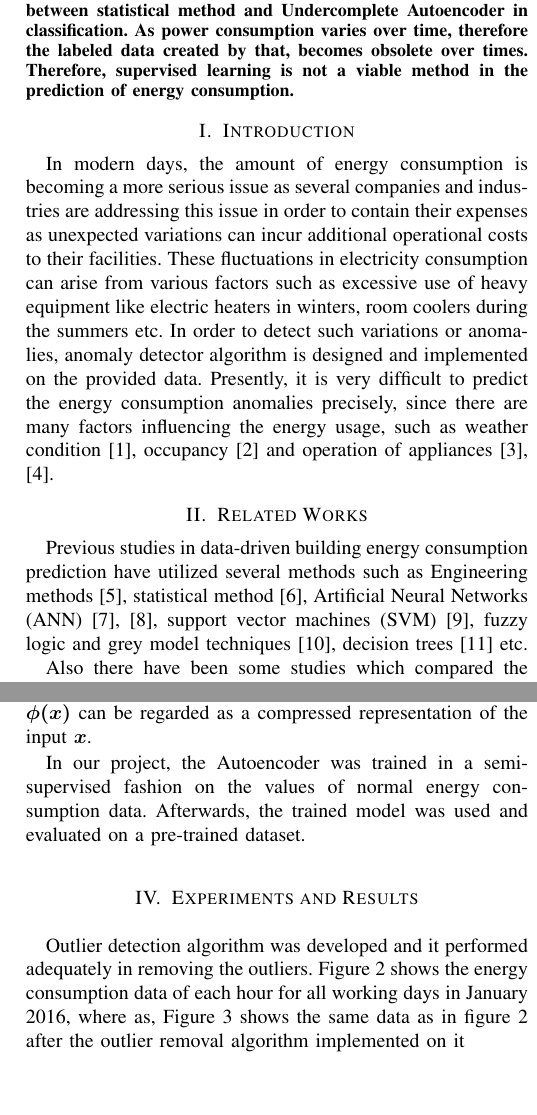
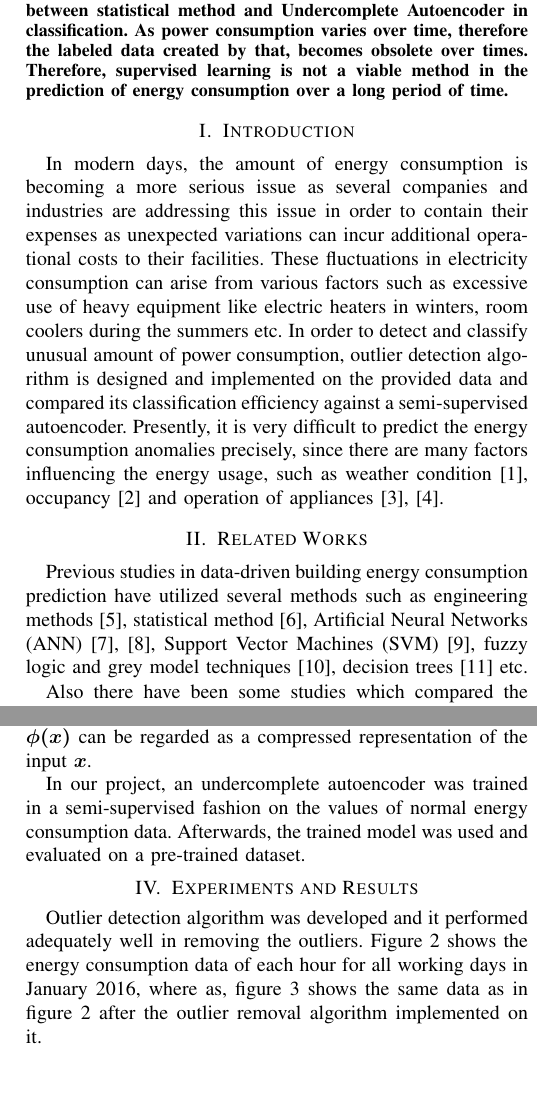
Before and after one commit to MuhammadAyazHussain/Anomaly-Detection-2018, a LaTeX paper (Paper/Anomaly_detection_paper.tex): two parts of the columns of pages 1 and 3 of 5, joined at a grey line, cut so that both start at the same text. Compiled offline with pdfLaTeX.

Commit message:
August 29

```diff
--- a/Paper/Anomaly_detection_paper.tex
+++ b/Paper/Anomaly_detection_paper.tex
@@ -62,7 +62,7 @@ email address}
 \maketitle
 
 \begin{abstract}
-This paper is concerned about the use of unsupervised learning (semi-supervised) algorithms in power consumption data, as well as the comparison of the performance between statistical method and Undercomplete Autoencoder in classification. As power consumption varies over time, therefore the labeled data created by that, becomes obsolete over times. Therefore, supervised learning is not a viable method in the prediction of energy consumption.
+This paper is concerned about the use of unsupervised learning (semi-supervised) algorithms in power consumption data, as well as the comparison of the performance between statistical method and Undercomplete Autoencoder in classification. As power consumption varies over time, therefore the labeled data created by that, becomes obsolete over times. Therefore, supervised learning is not a viable method in the prediction of energy consumption over a long period of time.
 %This document is a model and instructions for \LaTeX.
 
 \end{abstract}
@@ -72,12 +72,12 @@ This paper is concerned about the use of unsupervised learning (semi-supervised)
 %\end{IEEEkeywords}
 
 \section{Introduction}
-In modern days, the amount of energy consumption is becoming a more serious issue as several companies and industries are addressing this issue in order to contain their expenses as unexpected variations can incur additional operational costs to their facilities. These fluctuations in electricity consumption can arise from various factors such as excessive use of heavy equipment like electric heaters in winters, room coolers during the summers etc. In order to detect such variations or anomalies, anomaly detector algorithm is designed and implemented on the provided data.
+In modern days, the amount of energy consumption is becoming a more serious issue as several companies and industries are addressing this issue in order to contain their expenses as unexpected variations can incur additional operational costs to their facilities. These fluctuations in electricity consumption can arise from various factors such as excessive use of heavy equipment like electric heaters in winters, room coolers during the summers etc. In order to detect and classify unusual amount of power consumption, outlier detection algorithm is designed and implemented on the provided data and compared its classification efficiency against a semi-supervised autoencoder.
 Presently, it is very difficult to predict the energy consumption anomalies precisely, since there are many factors influencing the energy usage, such as weather condition \cite{bb0},  occupancy \cite{bb1} and operation of appliances \cite{bb2,bb3}.
 
 \section{Related Works}
 
-Previous studies in data-driven building energy consumption prediction have utilized several methods such as Engineering methods \cite{bb4}, statistical method \cite{bb5}, Artificial Neural Networks (ANN) \cite{bb6,bb7}, support vector machines (SVM) \cite{bb8}, fuzzy logic and grey model techniques \cite{bb9}, decision trees \cite{bb10} etc.
+Previous studies in data-driven building energy consumption prediction have utilized several methods such as engineering methods \cite{bb4}, statistical method \cite{bb5}, Artificial Neural Networks (ANN) \cite{bb6,bb7}, Support Vector Machines (SVM) \cite{bb8}, fuzzy logic and grey model techniques \cite{bb9}, decision trees \cite{bb10} etc.
 
 Also there have been some studies which compared the effectiveness of different algorithms in energy consumption prediction by comparing the results of two or more algorithms on a similar dataset. For example, Li et al. \cite{bb8} compared SVM and Back Propagation Neural Network (BPNN); Borges et al. \cite{bb11} compared SVM and Autoregressive (AR) Model; Xuemei et al. \cite{bb12}  compared LS-SVM and BPNN; Liu and Chen \cite{bb13}  compared Support Vector Regression (SVR) and ANN; Penya et al. \cite{bb14}  compared AR Model, ANN,autoregressive integrated moving average (ARIMA), and Bayesian Network; Platon et al. \cite{bb15}  compared ANN and Case based Reasoning (CBR); Jain et al. \cite{bb16} compared SVM and MLR; (this paper linked from somewhere else) Hou et al. \cite{bb17}  compared ARIMA and ANN (need to download paper);  Fan et al. \cite{bb18}  compared MLR, ARIMA, SVM, RF, MLP, BT, MARS, and kNN; Chou and Bui \cite{bb19}  compared ANN, SVM, CART, CHAID, and GLR; Edwards et al. \cite{bb20}  compared MLR, FFNN, SVM, LS-SVM, HME-FFNN, and FCM-FFNN; Li et al. \cite{bb21,bb22} compared SVM, BPNN, Radial Basis Function Neural Network(RBFNN), and General Regression Neural Network (GRNN); Dagnely et al. \cite{bb23} [22] compared Ordinary Least Squared (OLS) Regression and SVR; Massana et al. \cite{bb24} compared MLR, MLP, and SVR; and Fernandez et al. \cite{bb25}  compared AR, polynomial model, ANN, and SVM.
 
@@ -192,14 +192,14 @@ If the feature space $\mathcal{F}$  has lower dimensionality than the input spac
 
 In case of Undercomplete autoencoders, $\mathcal{F}$ has lower dimensionality than the input space $\mathcal{X}$, then the feature vector $\phi(x)$  can be regarded as a compressed representation of the input $x$.
 
-In our project, the Autoencoder was trained in a semi-supervised fashion on the values of normal energy consumption data. Afterwards, the trained model was used and evaluated on a pre-trained dataset.
+In our project, an undercomplete autoencoder was trained in a semi-supervised fashion on the values of normal energy consumption data. Afterwards, the trained model was used and evaluated on a pre-trained dataset.
 
 
 \section{\label{sec:level1}	Experiments and Results}
 
-Outlier detection algorithm was developed and it performed adequately in removing the outliers. Figure \ref{fig:OLX} shows the energy consumption data of each hour for all working days in January 2016, where as, Figure \ref{fig:OLX1} shows the
+Outlier detection algorithm was developed and it performed adequately well in removing the outliers. Figure \ref{fig:OLX} shows the energy consumption data of each hour for all working days in January 2016, where as, figure \ref{fig:OLX1} shows the
 same data as in figure \ref{fig:OLX} after the outlier removal algorithm implemented
-on it
+on it.
 \begin{figure*}[h]
 	\centering
 	\includegraphics[width=13cm,height=6cm]{with_OL.jpg}
```
Also changed, not shown: Paper/Anomaly_detection_paper.pdf, Paper/Anomaly_detection_paper.tex (8 more changed lines), 3 other files.
